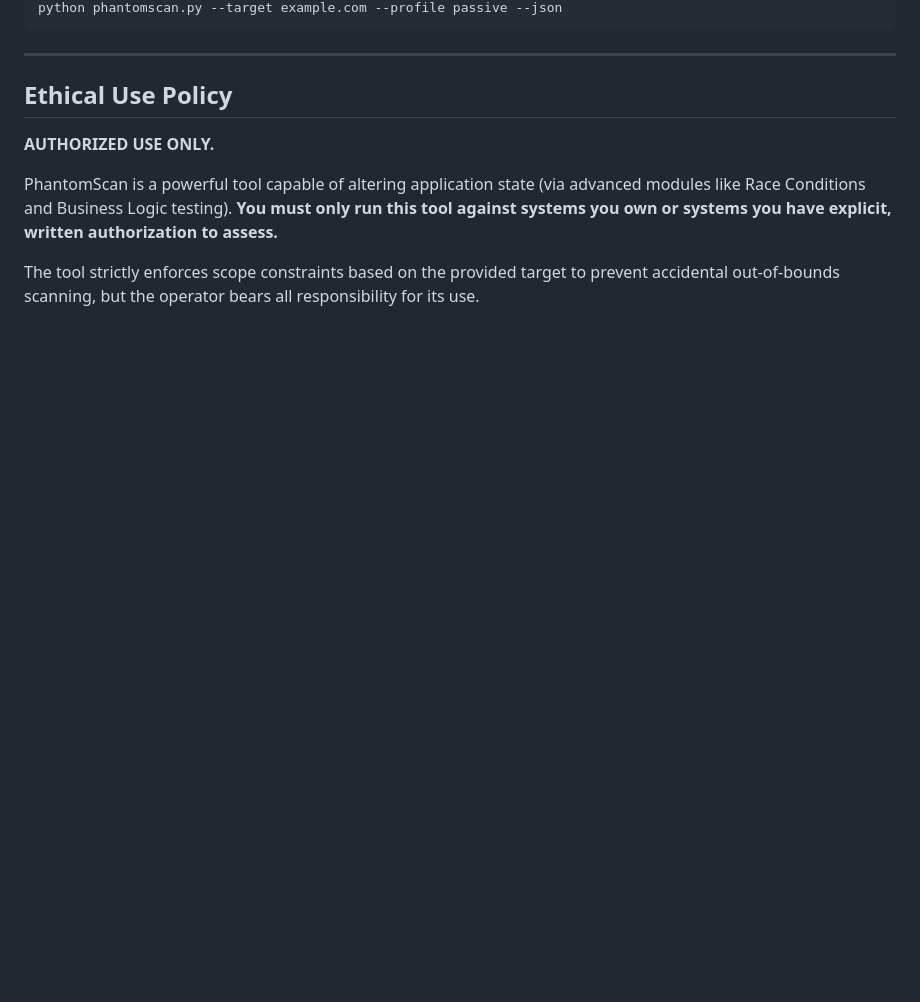
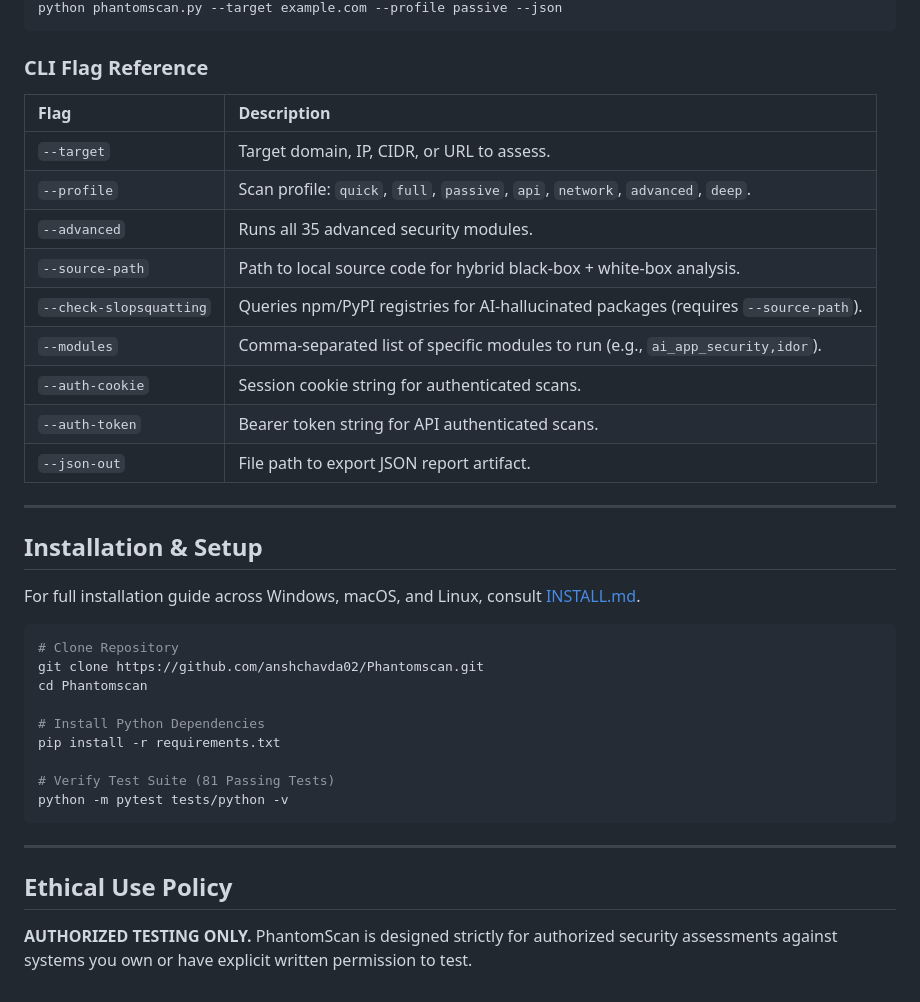
Before and after one commit to anshchavda02/Phantomscan, a Markdown page: README.md, the part around one of its changes. Rendered like a GitHub page; blank space fills up the shorter version.

````diff
--- a/README.md
+++ b/README.md
@@ -146,12 +98,40 @@ python phantomscan.py --target example.com --advanced --baseline reports/baselin
 python phantomscan.py --target example.com --profile passive --json
+```
+
+### CLI Flag Reference
+
+| Flag | Description |
+| :--- | :--- |
+| `--target` | Target domain, IP, CIDR, or URL to assess. |
+| `--profile` | Scan profile: `quick`, `full`, `passive`, `api`, `network`, `advanced`, `deep`. |
+| `--advanced` | Runs all 35 advanced security modules. |
+| `--source-path` | Path to local source code for hybrid black-box + white-box analysis. |
+| `--check-slopsquatting` | Queries npm/PyPI registries for AI-hallucinated packages (requires `--source-path`). |
+| `--modules` | Comma-separated list of specific modules to run (e.g., `ai_app_security,idor`). |
+| `--auth-cookie` | Session cookie string for authenticated scans. |
+| `--auth-token` | Bearer token string for API authenticated scans. |
+| `--json-out` | File path to export JSON report artifact. |
+
+---
+
+## Installation & Setup
+
+For full installation guide across Windows, macOS, and Linux, consult [INSTALL.md](INSTALL.md).
+
+```bash
+# Clone Repository
+git clone https://github.com/anshchavda02/Phantomscan.git
+cd Phantomscan
+
+# Install Python Dependencies
+pip install -r requirements.txt
+
+# Verify Test Suite (81 Passing Tests)
+python -m pytest tests/python -v
 ```
 
 ---
 
 ## Ethical Use Policy
 
-**AUTHORIZED USE ONLY.**
-
-PhantomScan is a powerful tool capable of altering application state (via advanced modules like Race Conditions and Business Logic testing). **You must only run this tool against systems you own or systems you have explicit, written authorization to assess.**
-
-The tool strictly enforces scope constraints based on the provided target to prevent accidental out-of-bounds scanning, but the operator bears all responsibility for its use.
+**AUTHORIZED TESTING ONLY.** PhantomScan is designed strictly for authorized security assessments against systems you own or have explicit written permission to test.
````
Also changed, not shown: other parts of README.md (+57 -105 lines).
